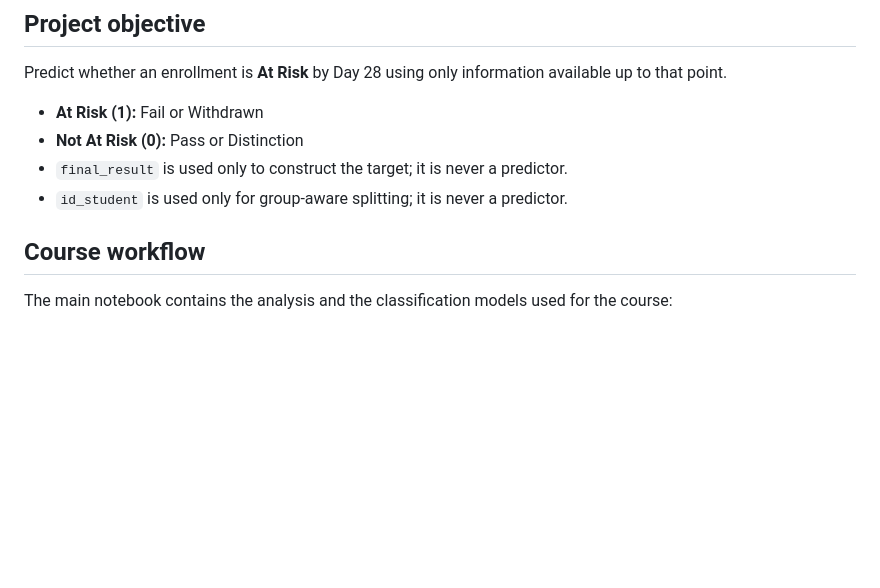
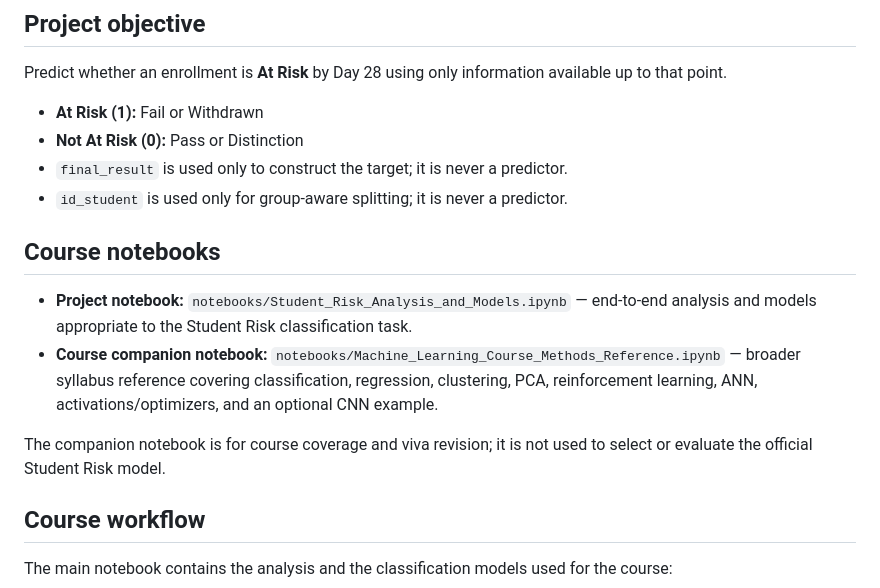
Before and after one commit to ahmedgrir59-cmyk/student-risk-oulad, a Markdown page: README.md, the part around the change. Drawn GitHub-style; blank space fills up the shorter version.

Commit message:
Document project and course companion notebooks

```diff
--- a/README.md
+++ b/README.md
@@ -13,6 +13,13 @@ Predict whether an enrollment is **At Risk** by Day 28 using only information av
 - **Not At Risk (0):** Pass or Distinction
 - `final_result` is used only to construct the target; it is never a predictor.
 - `id_student` is used only for group-aware splitting; it is never a predictor.
+
+## Course notebooks
+
+- **Project notebook:** `notebooks/Student_Risk_Analysis_and_Models.ipynb` — end-to-end analysis and models appropriate to the Student Risk classification task.
+- **Course companion notebook:** `notebooks/Machine_Learning_Course_Methods_Reference.ipynb` — broader syllabus reference covering classification, regression, clustering, PCA, reinforcement learning, ANN, activations/optimizers, and an optional CNN example.
+
+The companion notebook is for course coverage and viva revision; it is not used to select or evaluate the official Student Risk model.
 
 ## Course workflow
 The main notebook contains the analysis and the classification models used for the course:
```
